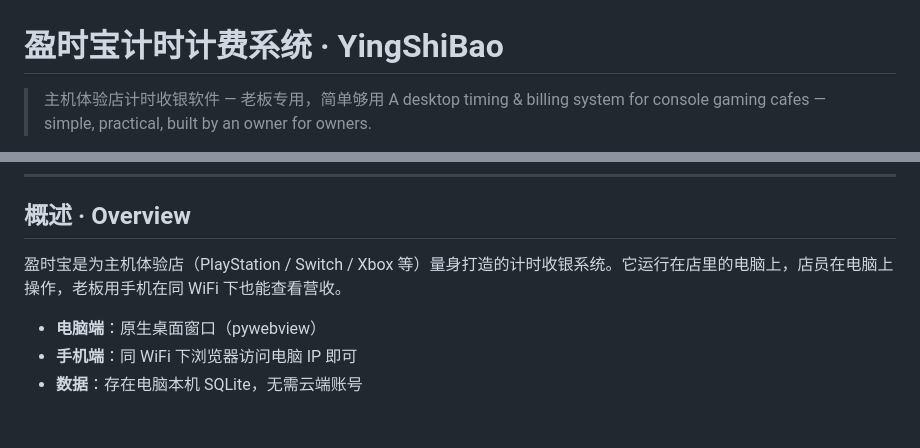
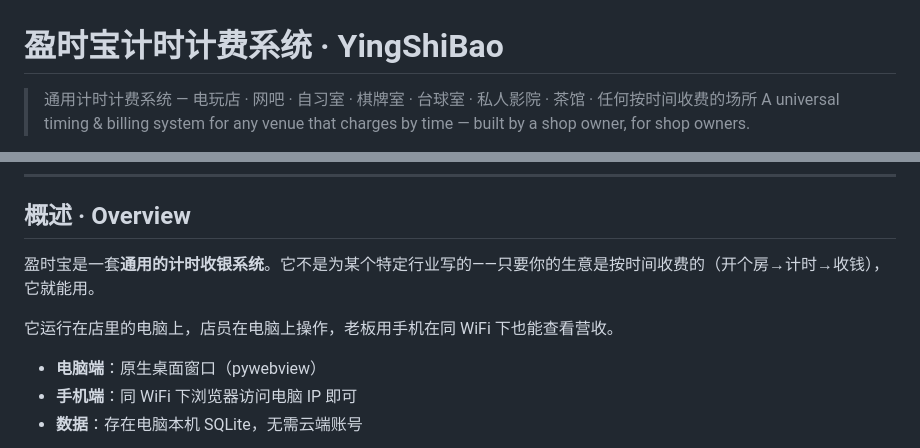
Before and after one commit to henson957/yingshibao, a Markdown page: README.md, 2 parts joined by grey strips. Drawn GitHub-style; blank space fills up the shorter version.

Commit message:
docs: generalize positioning — 盈时宝 is for any time-billing venue, not just gaming cafes
Co-Authored-By: Claude <noreply@anthropic.com>

```diff
--- a/README.md
+++ b/README.md
@@ -1,7 +1,7 @@
 # 盈时宝计时计费系统 · YingShiBao
 
-> 主机体验店计时收银软件 — 老板专用，简单够用
-> A desktop timing & billing system for console gaming cafes — simple, practical, built by an owner for owners.
+> 通用计时计费系统 — 电玩店 · 网吧 · 自习室 · 棋牌室 · 台球室 · 私人影院 · 茶馆 · 任何按时间收费的场所
+> A universal timing & billing system for any venue that charges by time — built by a shop owner, for shop owners.
 
 ![Python](https://img.shields.io/badge/Python-3.9%2B-blue)
 ![Flask](https://img.shields.io/badge/Flask-3.x-green)
@@ -12,7 +12,9 @@
 
 ## 概述 · Overview
 
-盈时宝是为主机体验店（PlayStation / Switch / Xbox 等）量身打造的计时收银系统。它运行在店里的电脑上，店员在电脑上操作，老板用手机在同 WiFi 下也能查看营收。
+盈时宝是一套**通用的计时收银系统**。它不是为某个特定行业写的——只要你的生意是按时间收费的（开个房→计时→收钱），它就能用。
+
+它运行在店里的电脑上，店员在电脑上操作，老板用手机在同 WiFi 下也能查看营收。
 
 - **电脑端**：原生桌面窗口（pywebview）
 - **手机端**：同 WiFi 下浏览器访问电脑 IP 即可
```
Also changed, not shown: other parts of README.md (+1 -1 lines).
